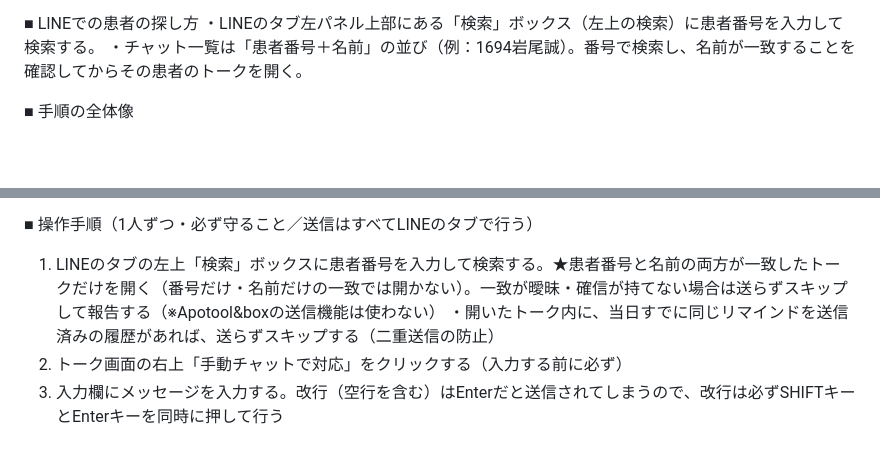
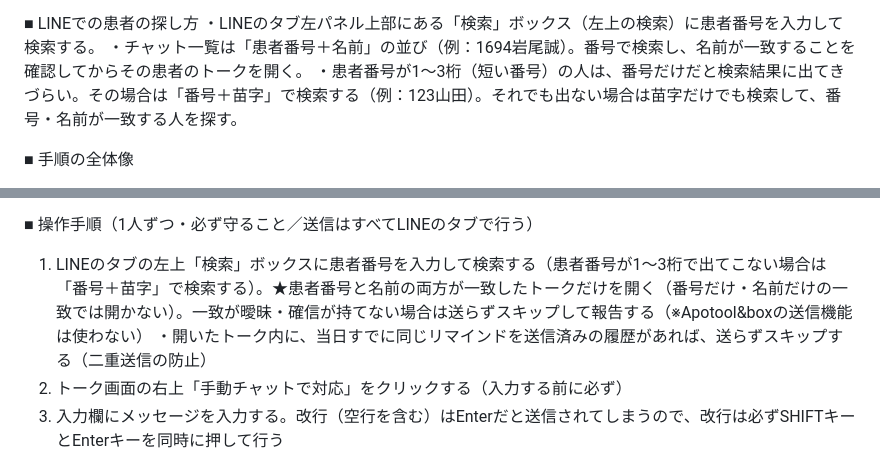
Before and after one commit to hakatastella-creator/CLAUDENOTE, a Markdown page: LINEリマインド指示文.md, 2 parts joined by grey strips. Rendered like a GitHub page; blank space fills up the shorter version.

Commit message:
1〜3桁の短い患者番号は「番号＋苗字」で検索するルールを追加

```diff
--- a/LINEリマインド指示文.md
+++ b/LINEリマインド指示文.md
@@ -27,6 +27,7 @@
 ■ LINEでの患者の探し方
 ・LINEのタブ左パネル上部にある「検索」ボックス（左上の検索）に患者番号を入力して検索する。
 ・チャット一覧は「患者番号＋名前」の並び（例：1694岩尾誠）。番号で検索し、名前が一致することを確認してからその患者のトークを開く。
+・患者番号が1〜3桁（短い番号）の人は、番号だけだと検索結果に出てきづらい。その場合は「番号＋苗字」で検索する（例：123山田）。それでも出ない場合は苗字だけでも検索して、番号・名前が一致する人を探す。
 
 ■ 手順の全体像
 1. Apotool&boxのタブで、対象日（下記スケジュール参照）に来院予定の患者さんの一覧を取得する（閲覧のみ）
@@ -105,7 +106,7 @@
 ・テンプレート以外の文章・あいさつ・気の利いた一言などは一切足さない。絵文字🌷はそのまま絵文字として入れる（「:tulip:」のような文字列にしない）
 
 ■ 操作手順（1人ずつ・必ず守ること／送信はすべてLINEのタブで行う）
-1. LINEのタブの左上「検索」ボックスに患者番号を入力して検索する。★患者番号と名前の両方が一致したトークだけを開く（番号だけ・名前だけの一致では開かない）。一致が曖昧・確信が持てない場合は送らずスキップして報告する（※Apotool&boxの送信機能は使わない）
+1. LINEのタブの左上「検索」ボックスに患者番号を入力して検索する（患者番号が1〜3桁で出てこない場合は「番号＋苗字」で検索する）。★患者番号と名前の両方が一致したトークだけを開く（番号だけ・名前だけの一致では開かない）。一致が曖昧・確信が持てない場合は送らずスキップして報告する（※Apotool&boxの送信機能は使わない）
    ・開いたトーク内に、当日すでに同じリマインドを送信済みの履歴があれば、送らずスキップする（二重送信の防止）
 2. トーク画面の右上「手動チャットで対応」をクリックする（入力する前に必ず）
 3. 入力欄にメッセージを入力する。改行（空行を含む）はEnterだと送信されてしまうので、改行は必ずSHIFTキーとEnterキーを同時に押して行う
```
